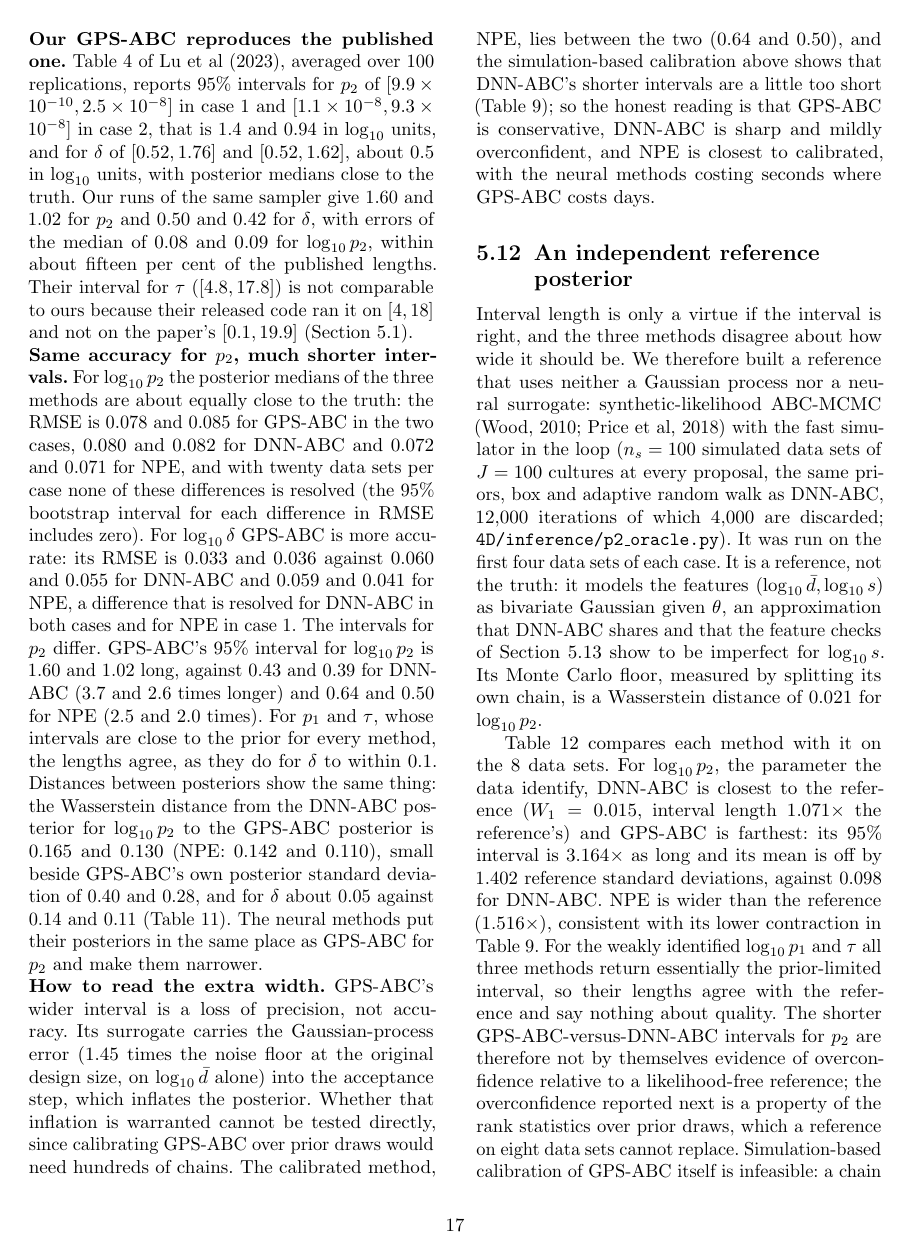
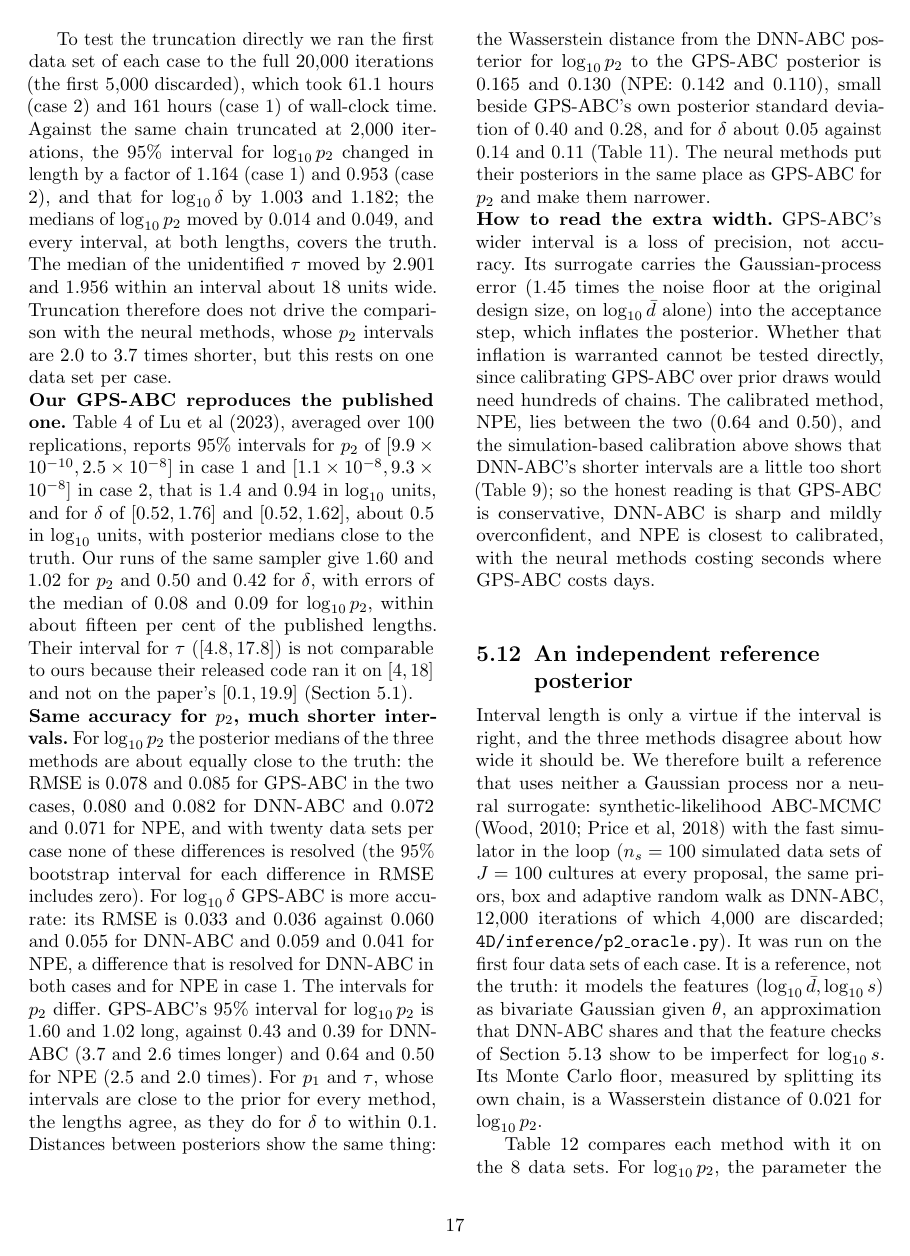
Before and after one commit to sletch1/DNN-ABC-mutation-rates, a LaTeX paper (manuscript.tex, which reads tables/revision_numbers.tex): page 17 of 31. Compiled offline with pdfLaTeX.

Commit message:
Report the measured 20,000-iteration GPS-ABC chains in place of the projection

```diff
--- a/manuscript.tex
+++ b/manuscript.tex
@@ -1060,7 +1060,15 @@ iterations is not feasible at this scale: the Gaussian process is refit, and gro
 decision is uncertain, so the cost per iteration rises as the chain runs. We therefore analyse every chain at its first $2{,}000$
 iterations, discarding the first $500$ (the paper's burn-in fraction), and report what that costs. A chain took between
 $2.0$ and $46$ hours for those $2{,}000$ iterations, $10.2$ hours on average (on two cores of a shared $32$-core server), so
-$20{,}000$ iterations would take at least four days; a DNN-ABC chain of $35{,}000$ iterations takes about $40$ seconds.
+$20{,}000$ iterations would take days (measured below); a DNN-ABC chain of $35{,}000$ iterations takes about $40$ seconds.
+
+To test the truncation directly we ran the first data set of each case to the full $20{,}000$ iterations (the first $5{,}000$ discarded), which took
+$\gtrCaseTwoHours$ hours (case 2) and $\gtrCaseOneHours$ hours (case 1) of wall-clock time. Against the same chain truncated at $2{,}000$ iterations, the
+$95\%$ interval for $\log_{10}p_2$ changed in length by a factor of $\gtrCaseOneLogPTwoLengthRatio$ (case 1) and $\gtrCaseTwoLogPTwoLengthRatio$ (case 2), and that for
+$\log_{10}\delta$ by $\gtrCaseOneLogDeltaLengthRatio$ and $\gtrCaseTwoLogDeltaLengthRatio$; the medians of $\log_{10}p_2$ moved by $\gtrCaseOneLogPTwoMedianShift$ and
+$\gtrCaseTwoLogPTwoMedianShift$, and every interval, at both lengths, covers the truth. The median of the unidentified $\tau$ moved by $\gtrCaseOneTauMedianShift$ and
+$\gtrCaseTwoTauMedianShift$ within an interval about $18$ units wide. Truncation therefore does not drive the comparison with the neural methods, whose $p_2$ intervals are $2.0$ to $3.7$
+times shorter, but this rests on one data set per case.
 
 \begin{table*}[t]
 \centering
--- a/tables/revision_numbers.tex
+++ b/tables/revision_numbers.tex
@@ -1,4 +1,56 @@
 % generated by 4D/analysis/revision_numbers.py: do not edit
+\providecommand{\gtrCaseOneHours}{161}
+\providecommand{\gtrCaseOneIters}{20{,}000}
+\providecommand{\gtrCaseOneLogDeltaCoversLong}{yes}
+\providecommand{\gtrCaseOneLogDeltaCoversShort}{yes}
+\providecommand{\gtrCaseOneLogDeltaLengthRatio}{1.003}
+\providecommand{\gtrCaseOneLogDeltaLongLen}{0.488}
+\providecommand{\gtrCaseOneLogDeltaMedianShift}{-0.002}
+\providecommand{\gtrCaseOneLogDeltaShortLen}{0.487}
+\providecommand{\gtrCaseOneLogPOneCoversLong}{yes}
+\providecommand{\gtrCaseOneLogPOneCoversShort}{yes}
+\providecommand{\gtrCaseOneLogPOneLengthRatio}{1.012}
+\providecommand{\gtrCaseOneLogPOneLongLen}{3.727}
+\providecommand{\gtrCaseOneLogPOneMedianShift}{0.203}
+\providecommand{\gtrCaseOneLogPOneShortLen}{3.684}
+\providecommand{\gtrCaseOneLogPTwoCoversLong}{yes}
+\providecommand{\gtrCaseOneLogPTwoCoversShort}{yes}
+\providecommand{\gtrCaseOneLogPTwoLengthRatio}{1.164}
+\providecommand{\gtrCaseOneLogPTwoLongLen}{1.688}
+\providecommand{\gtrCaseOneLogPTwoMedianShift}{0.014}
+\providecommand{\gtrCaseOneLogPTwoShortLen}{1.450}
+\providecommand{\gtrCaseOneTauCoversLong}{yes}
+\providecommand{\gtrCaseOneTauCoversShort}{yes}
+\providecommand{\gtrCaseOneTauLengthRatio}{1.014}
+\providecommand{\gtrCaseOneTauLongLen}{18.6}
+\providecommand{\gtrCaseOneTauMedianShift}{2.901}
+\providecommand{\gtrCaseOneTauShortLen}{18.4}
+\providecommand{\gtrCaseTwoHours}{61.1}
+\providecommand{\gtrCaseTwoIters}{20{,}000}
+\providecommand{\gtrCaseTwoLogDeltaCoversLong}{yes}
+\providecommand{\gtrCaseTwoLogDeltaCoversShort}{yes}
+\providecommand{\gtrCaseTwoLogDeltaLengthRatio}{1.182}
+\providecommand{\gtrCaseTwoLogDeltaLongLen}{0.444}
+\providecommand{\gtrCaseTwoLogDeltaMedianShift}{0.011}
+\providecommand{\gtrCaseTwoLogDeltaShortLen}{0.376}
+\providecommand{\gtrCaseTwoLogPOneCoversLong}{yes}
+\providecommand{\gtrCaseTwoLogPOneCoversShort}{yes}
+\providecommand{\gtrCaseTwoLogPOneLengthRatio}{1.051}
+\providecommand{\gtrCaseTwoLogPOneLongLen}{3.829}
+\providecommand{\gtrCaseTwoLogPOneMedianShift}{-0.008}
+\providecommand{\gtrCaseTwoLogPOneShortLen}{3.644}
+\providecommand{\gtrCaseTwoLogPTwoCoversLong}{yes}
+\providecommand{\gtrCaseTwoLogPTwoCoversShort}{yes}
+\providecommand{\gtrCaseTwoLogPTwoLengthRatio}{0.953}
+\providecommand{\gtrCaseTwoLogPTwoLongLen}{0.652}
+\providecommand{\gtrCaseTwoLogPTwoMedianShift}{0.049}
+\providecommand{\gtrCaseTwoLogPTwoShortLen}{0.684}
+\providecommand{\gtrCaseTwoTauCoversLong}{yes}
+\providecommand{\gtrCaseTwoTauCoversShort}{yes}
+\providecommand{\gtrCaseTwoTauLengthRatio}{1.001}
+\providecommand{\gtrCaseTwoTauLongLen}{18.3}
+\providecommand{\gtrCaseTwoTauMedianShift}{1.956}
+\providecommand{\gtrCaseTwoTauShortLen}{18.2}
 \providecommand{\pbaseAllLogDeltaChiTwoP}{0.370}
 \providecommand{\pbaseAllLogDeltaCovFiveZero}{0.540}
 \providecommand{\pbaseAllLogDeltaCovNineFive}{0.928}
```
Also changed, not shown: manuscript.pdf, manuscript.tex (7 more changed lines).
